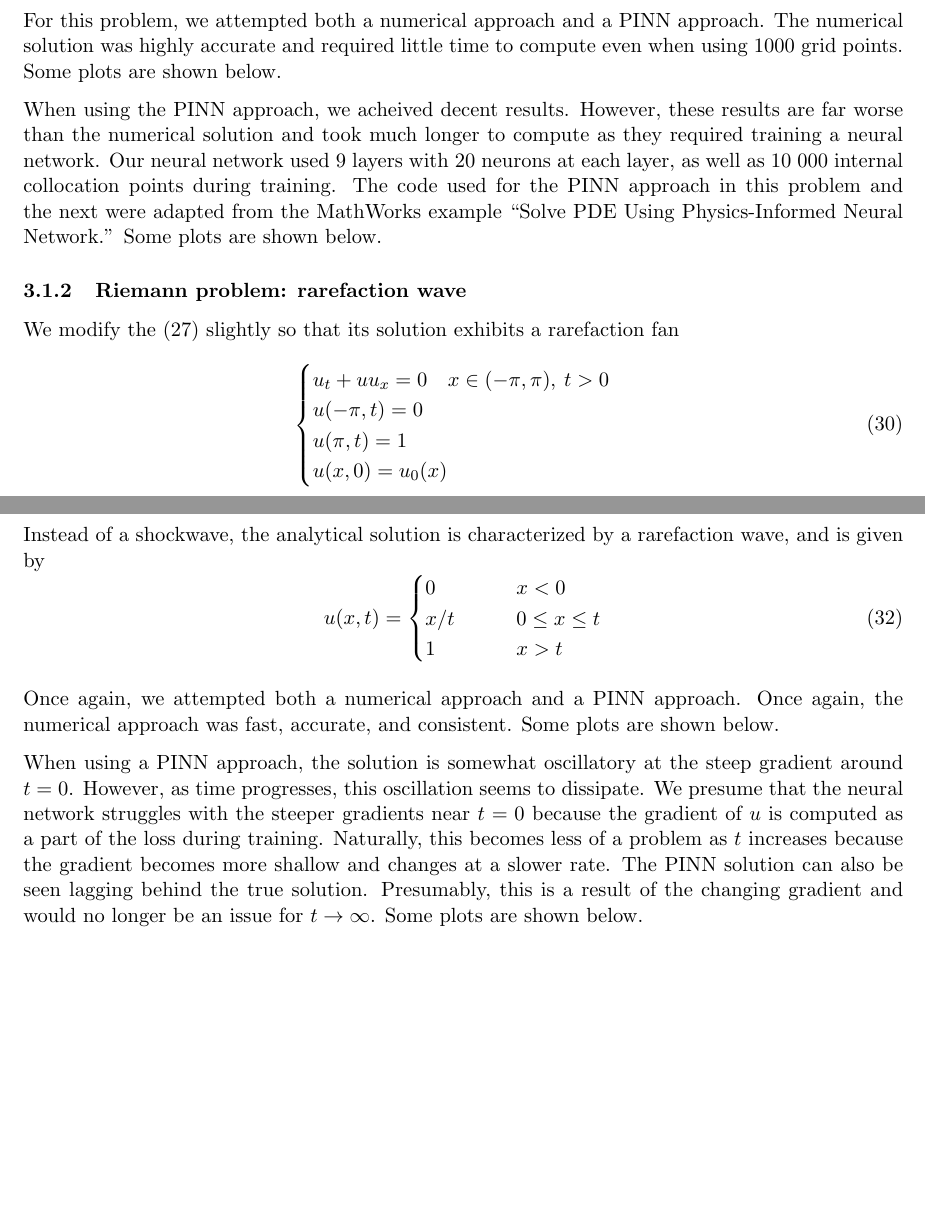
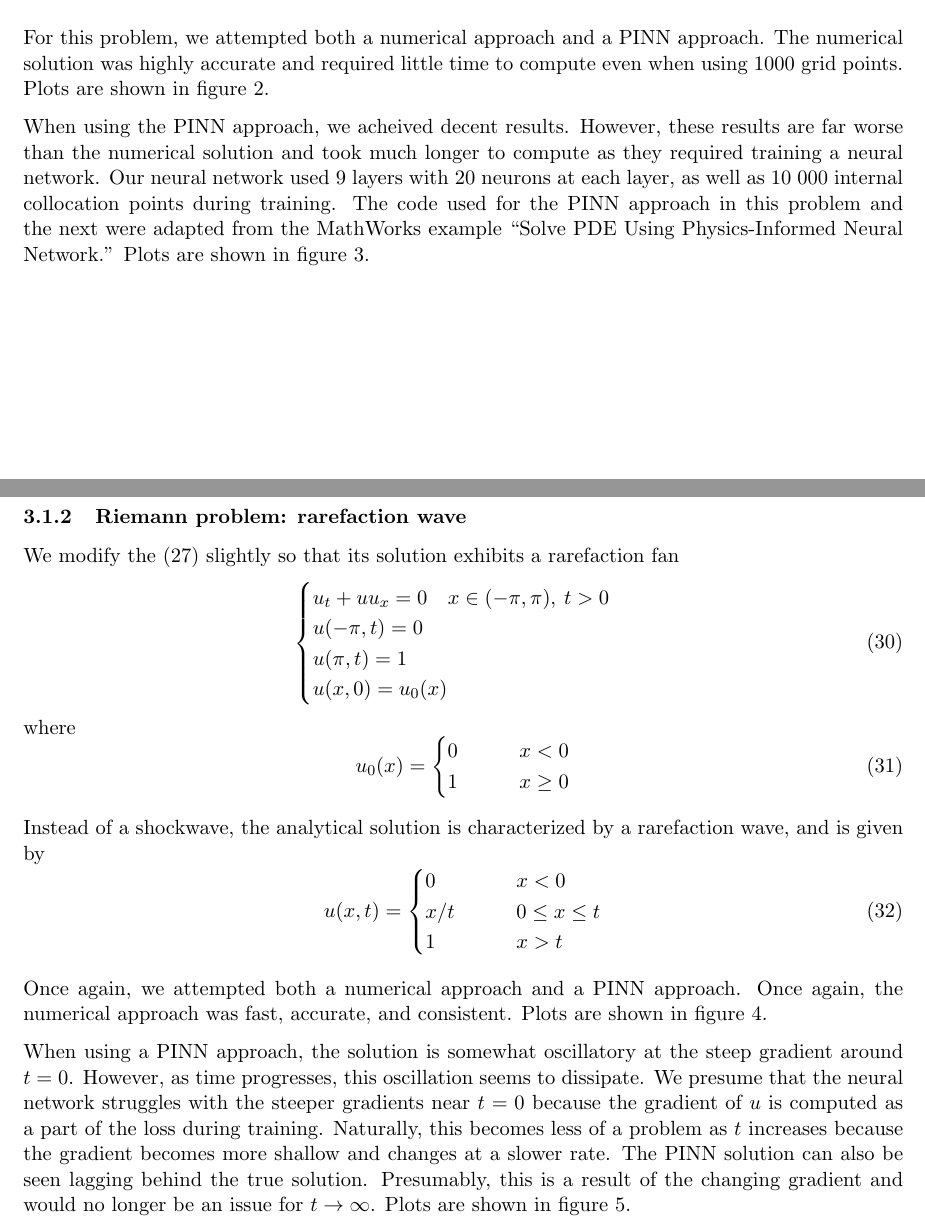
Before and after one commit to agormann/MACM416-project, a LaTeX document (LaTeX/report.tex): two parts of pages 7 and 8 of 17 before the commit and two parts of pages 7 and 8 of 16 after it, joined at a grey line, cut so that both start at the same text, the shorter picture padded with empty space. Compiled offline with pdfLaTeX.

Commit message:
identified figs

```diff
--- a/LaTeX/report.tex
+++ b/LaTeX/report.tex
@@ -276,7 +276,7 @@ Following our prior discussion, the analytical solution is characterized by a sh
         0 \qquad & x \geq t/2
     \end{cases}
 \end{equation}
-For this problem, we attempted both a numerical approach and a PINN approach. The numerical solution was highly accurate and required little time to compute even when using 1000 grid points. Some plots are shown below.
+For this problem, we attempted both a numerical approach and a PINN approach. The numerical solution was highly accurate and required little time to compute even when using 1000 grid points. Plots are shown in figure 2.
 
 \begin{figure}
 \centering
@@ -293,7 +293,7 @@ For this problem, we attempted both a numerical approach and a PINN approach. Th
     \caption{The numerical solution of the shockwave Riemann problem.}
 \end{figure}
 
-When using the PINN approach, we acheived decent results. However, these results are far worse than the numerical solution and took much longer to compute as they required training a neural network. Our neural network used 9 layers with 20 neurons at each layer, as well as 10 000 internal collocation points during training. The code used for the PINN approach in this problem and the next were adapted from the MathWorks example ``Solve PDE Using Physics-Informed Neural Network.'' Some plots are shown below.
+When using the PINN approach, we acheived decent results. However, these results are far worse than the numerical solution and took much longer to compute as they required training a neural network. Our neural network used 9 layers with 20 neurons at each layer, as well as 10 000 internal collocation points during training. The code used for the PINN approach in this problem and the next were adapted from the MathWorks example ``Solve PDE Using Physics-Informed Neural Network.'' Plots are shown in figure 3.
 
 \begin{figure}
 \centering
@@ -338,7 +338,7 @@ Instead of a shockwave, the analytical solution is characterized by a rarefactio
     \end{cases}
 \end{equation}
 
-Once again, we attempted both a numerical approach and a PINN approach. Once again, the numerical approach was fast, accurate, and consistent. Some plots are shown below.
+Once again, we attempted both a numerical approach and a PINN approach. Once again, the numerical approach was fast, accurate, and consistent.  Plots are shown in figure 4.
 
 
 \begin{figure}
@@ -356,7 +356,7 @@ Once again, we attempted both a numerical approach and a PINN approach. Once aga
     \caption{The numerical solution of the rarefraction wave Riemann problem.}
 \end{figure}
 
-When using a PINN approach, the solution is somewhat oscillatory at the steep gradient around $t=0$. However, as time progresses, this oscillation seems to dissipate. We presume that the neural network struggles with the steeper gradients near $t=0$ because the gradient of $u$ is computed as a part of the loss during training. Naturally, this becomes less of a problem as $t$ increases because the gradient becomes more shallow and changes at a slower rate. The PINN solution can also be seen lagging behind the true solution. Presumably, this is a result of the changing gradient and would no longer be an issue for $t \rightarrow \infty $. Some plots are shown below.
+When using a PINN approach, the solution is somewhat oscillatory at the steep gradient around $t=0$. However, as time progresses, this oscillation seems to dissipate. We presume that the neural network struggles with the steeper gradients near $t=0$ because the gradient of $u$ is computed as a part of the loss during training. Naturally, this becomes less of a problem as $t$ increases because the gradient becomes more shallow and changes at a slower rate. The PINN solution can also be seen lagging behind the true solution. Presumably, this is a result of the changing gradient and would no longer be an issue for $t \rightarrow \infty $.  Plots are shown in figure 5.
 
 \begin{figure}
 \centering
```
Also changed, not shown: LaTeX/report.tex (3 more changed lines).
